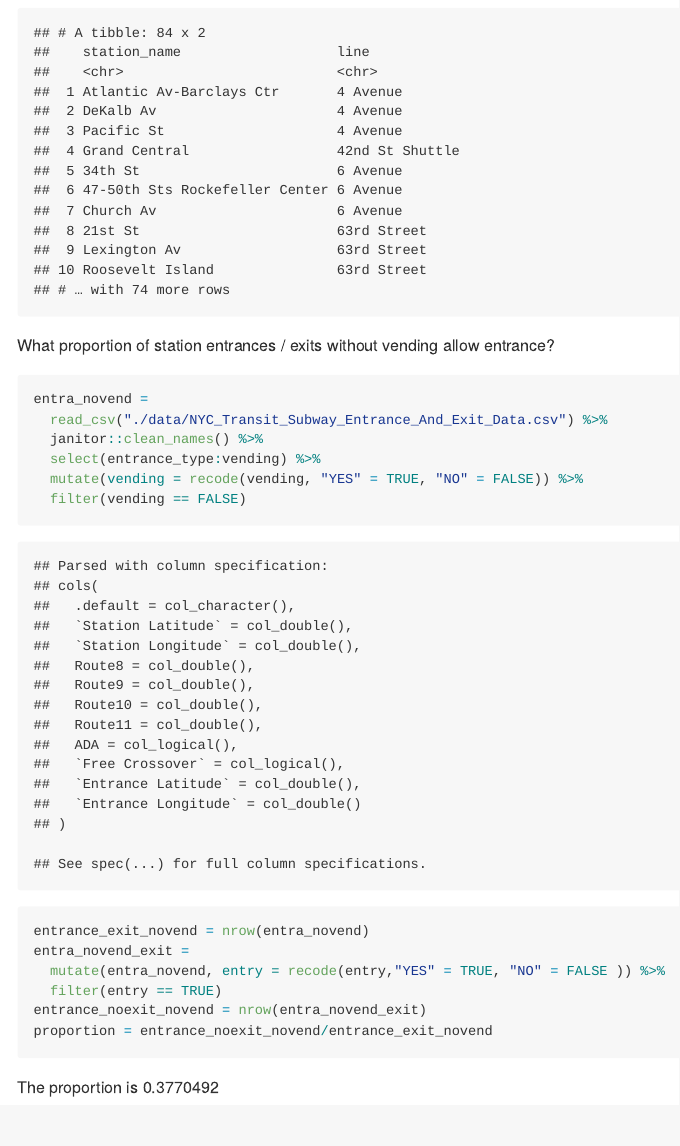
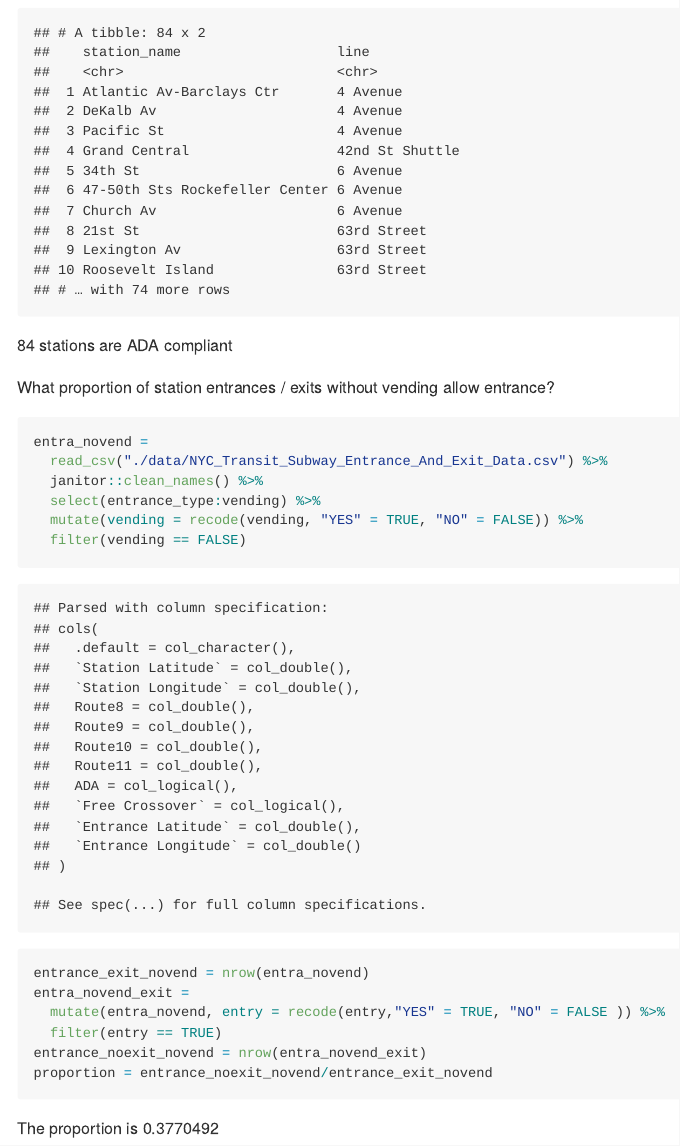
Before and after one commit to jiying-han/p8105_hw2_jh4324, an R Markdown document (p8105+hw2_jh4324.Rmd): the page in a window 1100 px wide, from 3190 px down. The pictures show the output file p8105+hw2_jh4324.md that the author committed with the source, drawn offline in the style of GitHub.

Commit message:
add some detials

````diff
--- a/p8105+hw2_jh4324.Rmd
+++ b/p8105+hw2_jh4324.Rmd
@@ -104,7 +104,7 @@ apa_comp_df =
 distinct(apa_comp_df, station_name, line)
 ```
 
-
+`r distinct(apa_comp_df, station_name, line) %>% nrow()` stations are ADA compliant
 
 What proportion of station entrances / exits without vending allow entrance?
 ```{r}
````
Also changed, not shown: p8105+hw2_jh4324.md.
